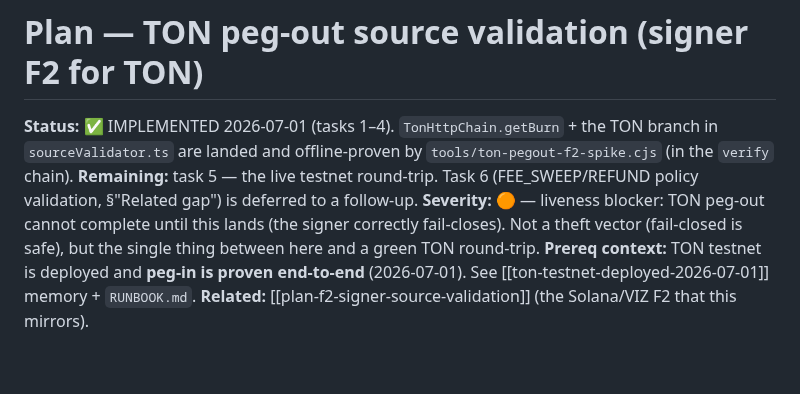
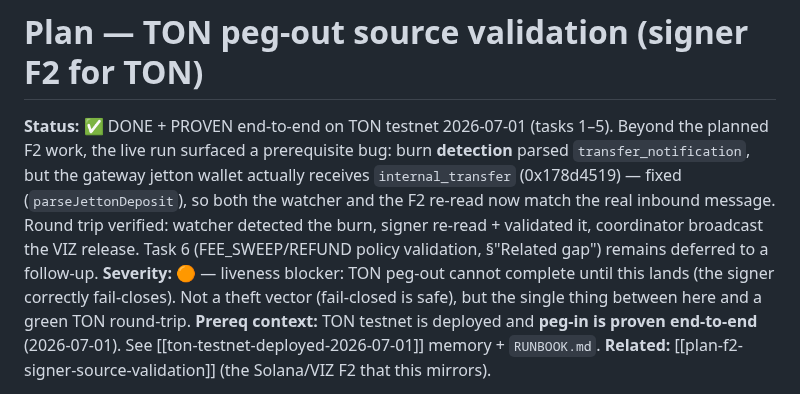
Before and after one commit to viz-cx/viz-gateway, a Markdown page: docs/plan-ton-pegout-source-validation.md, the part around the change. Drawn GitHub-style; blank space fills up the shorter version.

```diff
--- a/docs/plan-ton-pegout-source-validation.md
+++ b/docs/plan-ton-pegout-source-validation.md
@@ -1,9 +1,12 @@
 # Plan — TON peg-out source validation (signer F2 for TON)
 
-**Status:** ✅ IMPLEMENTED 2026-07-01 (tasks 1–4). `TonHttpChain.getBurn` + the TON branch
-in `sourceValidator.ts` are landed and offline-proven by `tools/ton-pegout-f2-spike.cjs`
-(in the `verify` chain). **Remaining:** task 5 — the live testnet round-trip. Task 6
-(FEE_SWEEP/REFUND policy validation, §"Related gap") is deferred to a follow-up.
+**Status:** ✅ DONE + PROVEN end-to-end on TON testnet 2026-07-01 (tasks 1–5). Beyond the
+planned F2 work, the live run surfaced a prerequisite bug: burn **detection** parsed
+`transfer_notification`, but the gateway jetton wallet actually receives `internal_transfer`
+(0x178d4519) — fixed (`parseJettonDeposit`), so both the watcher and the F2 re-read now match
+the real inbound message. Round trip verified: watcher detected the burn, signer re-read +
+validated it, coordinator broadcast the VIZ release. Task 6 (FEE_SWEEP/REFUND policy
+validation, §"Related gap") remains deferred to a follow-up.
 **Severity:** 🟠 — liveness blocker: TON peg-out cannot complete until this lands (the
 signer correctly fail-closes). Not a theft vector (fail-closed is safe), but the single
 thing between here and a green TON round-trip.
```
Also changed, not shown: RUNBOOK.md (+17 -8 lines).
